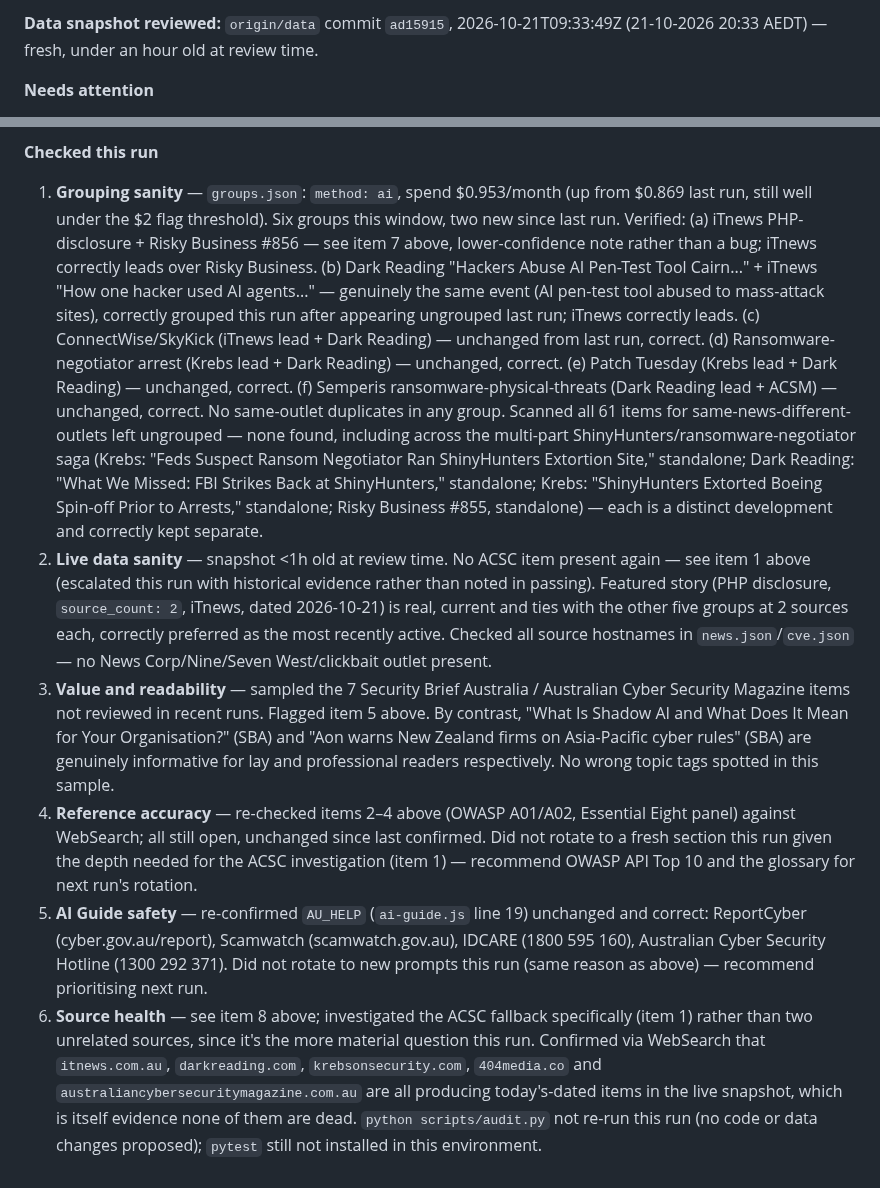
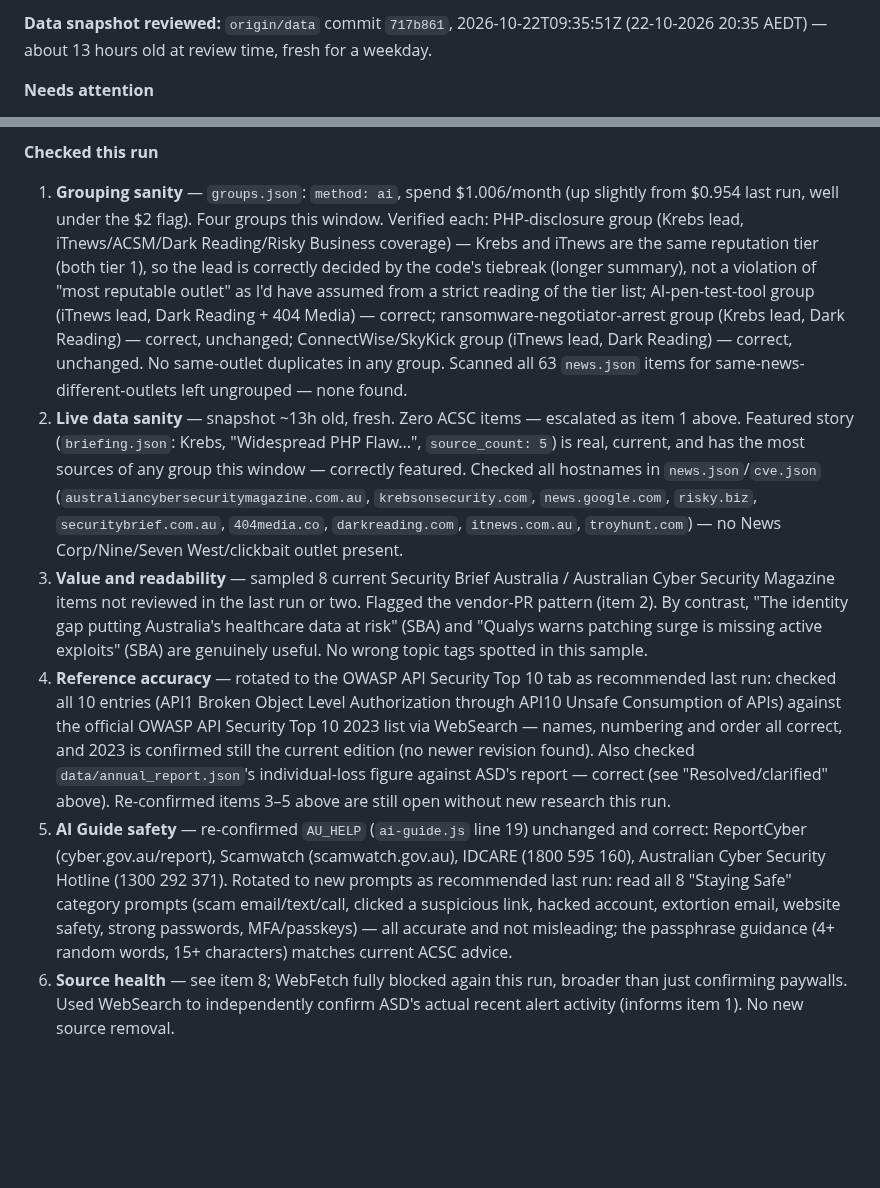
Before and after one commit to boenwip/cyber-dashboard, a Markdown page: docs/CONTENT_INTEGRITY_REPORT.md, 2 parts joined by grey strips. Rendered like a GitHub page; blank space fills up the shorter version.

Commit message:
[Content Integrity Agent] content report — 2026-10-23
Co-Authored-By: Claude Sonnet 5 <noreply@anthropic.com>
Claude-Session: https://claude.ai/code/session_01LjJN2KXoTp9F9tZMqa2dHR

```diff
--- a/docs/CONTENT_INTEGRITY_REPORT.md
+++ b/docs/CONTENT_INTEGRITY_REPORT.md
@@ -6,5 +6,5 @@ Overwritten by the Content Integrity Agent on each run; past runs are in this fi
 
-**Data snapshot reviewed:** `origin/data` commit `ad15915`, 2026-10-21T09:33:49Z (21-10-2026 20:33 AEDT) — fresh, under an hour old at review time.
+**Data snapshot reviewed:** `origin/data` commit `717b861`, 2026-10-22T09:35:51Z (22-10-2026 20:35 AEDT) — about 13 hours old at review time, fresh for a weekday.
 
 **Needs attention**
 
@@ -19,9 +23,9 @@ Overwritten by the Content Integrity Agent on each run; past runs are in this fi
 
 **Checked this run**
 
-1. **Grouping sanity** — `groups.json`: `method: ai`, spend $0.953/month (up from $0.869 last run, still well under the $2 flag threshold). Six groups this window, two new since last run. Verified: (a) iTnews PHP-disclosure + Risky Business #856 — see item 7 above, lower-confidence note rather than a bug; iTnews correctly leads over Risky Business. (b) Dark Reading "Hackers Abuse AI Pen-Test Tool Cairn..." + iTnews "How one hacker used AI agents..." — genuinely the same event (AI pen-test tool abused to mass-attack sites), correctly grouped this run after appearing ungrouped last run; iTnews correctly leads. (c) ConnectWise/SkyKick (iTnews lead + Dark Reading) — unchanged from last run, correct. (d) Ransomware-negotiator arrest (Krebs lead + Dark Reading) — unchanged, correct. (e) Patch Tuesday (Krebs lead + Dark Reading) — unchanged, correct. (f) Semperis ransomware-physical-threats (Dark Reading lead + ACSM) — unchanged, correct. No same-outlet duplicates in any group. Scanned all 61 items for same-news-different-outlets left ungrouped — none found, including across the multi-part ShinyHunters/ransomware-negotiator saga (Krebs: "Feds Suspect Ransom Negotiator Ran ShinyHunters Extortion Site," standalone; Dark Reading: "What We Missed: FBI Strikes Back at ShinyHunters," standalone; Krebs: "ShinyHunters Extorted Boeing Spin-off Prior to Arrests," standalone; Risky Business #855, standalone) — each is a distinct development and correctly kept separate.
-2. **Live data sanity** — snapshot <1h old at review time. No ACSC item present again — see item 1 above (escalated this run with historical evidence rather than noted in passing). Featured story (PHP disclosure, `source_count: 2`, iTnews, dated 2026-10-21) is real, current and ties with the other five groups at 2 sources each, correctly preferred as the most recently active. Checked all source hostnames in `news.json`/`cve.json` — no News Corp/Nine/Seven West/clickbait outlet present.
-3. **Value and readability** — sampled the 7 Security Brief Australia / Australian Cyber Security Magazine items not reviewed in recent runs. Flagged item 5 above. By contrast, "What Is Shadow AI and What Does It Mean for Your Organisation?" (SBA) and "Aon warns New Zealand firms on Asia-Pacific cyber rules" (SBA) are genuinely informative for lay and professional readers respectively. No wrong topic tags spotted in this sample.
-4. **Reference accuracy** — re-checked items 2–4 above (OWASP A01/A02, Essential Eight panel) against WebSearch; all still open, unchanged since last confirmed. Did not rotate to a fresh section this run given the depth needed for the ACSC investigation (item 1) — recommend OWASP API Top 10 and the glossary for next run's rotation.
-5. **AI Guide safety** — re-confirmed `AU_HELP` (`ai-guide.js` line 19) unchanged and correct: ReportCyber (cyber.gov.au/report), Scamwatch (scamwatch.gov.au), IDCARE (1800 595 160), Australian Cyber Security Hotline (1300 292 371). Did not rotate to new prompts this run (same reason as above) — recommend prioritising next run.
-6. **Source health** — see item 8 above; investigated the ACSC fallback specifically (item 1) rather than two unrelated sources, since it's the more material question this run. Confirmed via WebSearch that `itnews.com.au`, `darkreading.com`, `krebsonsecurity.com`, `404media.co` and `australiancybersecuritymagazine.com.au` are all producing today's-dated items in the live snapshot, which is itself evidence none of them are dead. `python scripts/audit.py` not re-run this run (no code or data changes proposed); `pytest` still not installed in this environment.
+1. **Grouping sanity** — `groups.json`: `method: ai`, spend $1.006/month (up slightly from $0.954 last run, well under the $2 flag). Four groups this window. Verified each: PHP-disclosure group (Krebs lead, iTnews/ACSM/Dark Reading/Risky Business coverage) — Krebs and iTnews are the same reputation tier (both tier 1), so the lead is correctly decided by the code's tiebreak (longer summary), not a violation of "most reputable outlet" as I'd have assumed from a strict reading of the tier list; AI-pen-test-tool group (iTnews lead, Dark Reading + 404 Media) — correct; ransomware-negotiator-arrest group (Krebs lead, Dark Reading) — correct, unchanged; ConnectWise/SkyKick group (iTnews lead, Dark Reading) — correct, unchanged. No same-outlet duplicates in any group. Scanned all 63 `news.json` items for same-news-different-outlets left ungrouped — none found.
+2. **Live data sanity** — snapshot ~13h old, fresh. Zero ACSC items — escalated as item 1 above. Featured story (`briefing.json`: Krebs, "Widespread PHP Flaw...", `source_count: 5`) is real, current, and has the most sources of any group this window — correctly featured. Checked all hostnames in `news.json`/`cve.json` (`australiancybersecuritymagazine.com.au`, `krebsonsecurity.com`, `news.google.com`, `risky.biz`, `securitybrief.com.au`, `404media.co`, `darkreading.com`, `itnews.com.au`, `troyhunt.com`) — no News Corp/Nine/Seven West/clickbait outlet present.
+3. **Value and readability** — sampled 8 current Security Brief Australia / Australian Cyber Security Magazine items not reviewed in the last run or two. Flagged the vendor-PR pattern (item 2). By contrast, "The identity gap putting Australia's healthcare data at risk" (SBA) and "Qualys warns patching surge is missing active exploits" (SBA) are genuinely useful. No wrong topic tags spotted in this sample.
+4. **Reference accuracy** — rotated to the OWASP API Security Top 10 tab as recommended last run: checked all 10 entries (API1 Broken Object Level Authorization through API10 Unsafe Consumption of APIs) against the official OWASP API Security Top 10 2023 list via WebSearch — names, numbering and order all correct, and 2023 is confirmed still the current edition (no newer revision found). Also checked `data/annual_report.json`'s individual-loss figure against ASD's report — correct (see "Resolved/clarified" above). Re-confirmed items 3–5 above are still open without new research this run.
+5. **AI Guide safety** — re-confirmed `AU_HELP` (`ai-guide.js` line 19) unchanged and correct: ReportCyber (cyber.gov.au/report), Scamwatch (scamwatch.gov.au), IDCARE (1800 595 160), Australian Cyber Security Hotline (1300 292 371). Rotated to new prompts as recommended last run: read all 8 "Staying Safe" category prompts (scam email/text/call, clicked a suspicious link, hacked account, extortion email, website safety, strong passwords, MFA/passkeys) — all accurate and not misleading; the passphrase guidance (4+ random words, 15+ characters) matches current ACSC advice.
+6. **Source health** — see item 8; WebFetch fully blocked again this run, broader than just confirming paywalls. Used WebSearch to independently confirm ASD's actual recent alert activity (informs item 1). No new source removal.
```
Also changed, not shown: other parts of docs/CONTENT_INTEGRITY_REPORT.md (+13 -9 lines).
